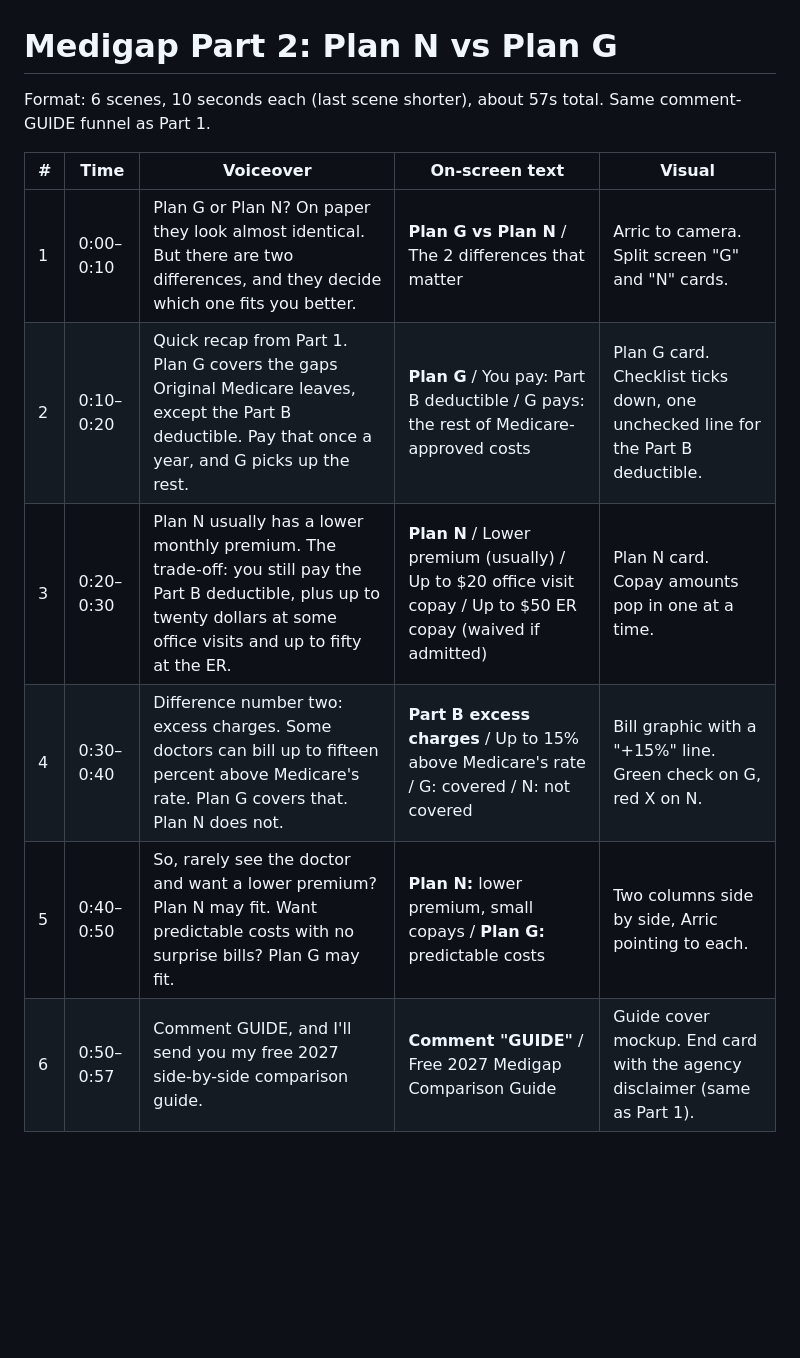
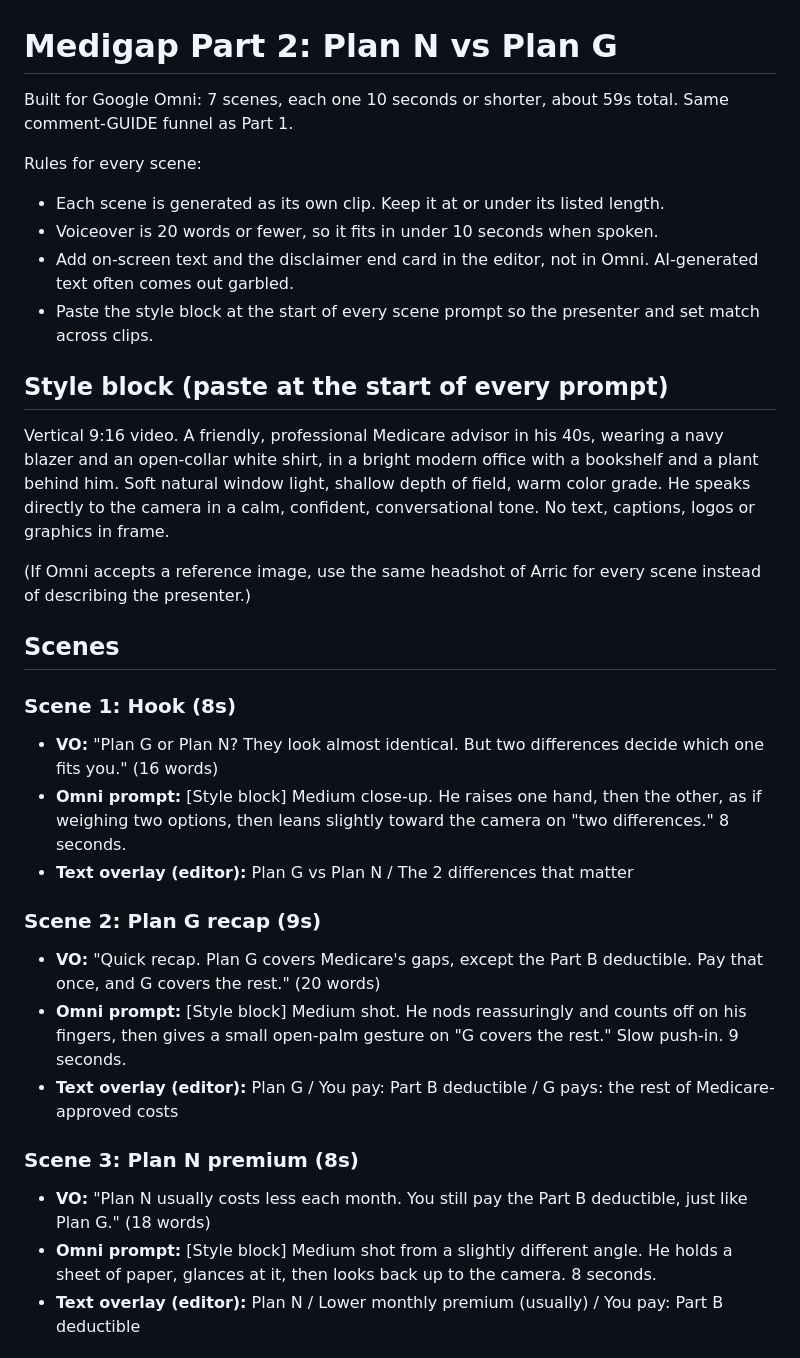
Before and after one commit to AllenAndAssociates/Medigap-Plans-for-2027-series, a Markdown page: scripts/part-2-plan-n-vs-plan-g.md, the part around one of its changes. Rendered like a GitHub page; blank space fills up the shorter version.

Commit message:
Rework Part 2 script for Google Omni: 7 scenes, each 10s or less
Co-Authored-By: Claude Opus 5.5 <noreply@anthropic.com>
Claude-Session: https://claude.ai/code/session_01FGAYSFMbLZXmKWravG6Q6X

```diff
--- a/scripts/part-2-plan-n-vs-plan-g.md
+++ b/scripts/part-2-plan-n-vs-plan-g.md
@@ -1,12 +1,33 @@
 # Medigap Part 2: Plan N vs Plan G
 
-Format: 6 scenes, 10 seconds each (last scene shorter), about 57s total. Same comment-GUIDE funnel as Part 1.
+Built for Google Omni: 7 scenes, each one 10 seconds or shorter, about 59s total. Same comment-GUIDE funnel as Part 1.
 
-| # | Time | Voiceover | On-screen text | Visual |
-|---|---|---|---|---|
-| 1 | 0:00–0:10 | Plan G or Plan N? On paper they look almost identical. But there are two differences, and they decide which one fits you better. | **Plan G vs Plan N** / The 2 differences that matter | Arric to camera. Split screen "G" and "N" cards. |
-| 2 | 0:10–0:20 | Quick recap from Part 1. Plan G covers the gaps Original Medicare leaves, except the Part B deductible. Pay that once a year, and G picks up the rest. | **Plan G** / You pay: Part B deductible / G pays: the rest of Medicare-approved costs | Plan G card. Checklist ticks down, one unchecked line for the Part B deductible. |
-| 3 | 0:20–0:30 | Plan N usually has a lower monthly premium. The trade-off: you still pay the Part B deductible, plus up to twenty dollars at some office visits and up to fifty at the ER. | **Plan N** / Lower premium (usually) / Up to $20 office visit copay / Up to $50 ER copay (waived if admitted) | Plan N card. Copay amounts pop in one at a time. |
-| 4 | 0:30–0:40 | Difference number two: excess charges. Some doctors can bill up to fifteen percent above Medicare's rate. Plan G covers that. Plan N does not. | **Part B excess charges** / Up to 15% above Medicare's rate / G: covered / N: not covered | Bill graphic with a "+15%" line. Green check on G, red X on N. |
-| 5 | 0:40–0:50 | So, rarely see the doctor and want a lower premium? Plan N may fit. Want predictable costs with no surprise bills? Plan G may fit. | **Plan N:** lower premium, small copays / **Plan G:** predictable costs | Two columns side by side, Arric pointing to each. |
-| 6 | 0:50–0:57 | Comment GUIDE, and I'll send you my free 2027 side-by-side comparison guide. | **Comment "GUIDE"** / Free 2027 Medigap Comparison Guide | Guide cover mockup. End card with the agency disclaimer (same as Part 1). |
+Rules for every scene:
+- Each scene is generated as its own clip. Keep it at or under its listed length.
+- Voiceover is 20 words or fewer, so it fits in under 10 seconds when spoken.
+- Add on-screen text and the disclaimer end card in the editor, not in Omni. AI-generated text often comes out garbled.
+- Paste the style block at the start of every scene prompt so the presenter and set match across clips.
+
+## Style block (paste at the start of every prompt)
+
+Vertical 9:16 video. A friendly, professional Medicare advisor in his 40s, wearing a navy blazer and an open-collar white shirt, in a bright modern office with a bookshelf and a plant behind him. Soft natural window light, shallow depth of field, warm color grade. He speaks directly to the camera in a calm, confident, conversational tone. No text, captions, logos or graphics in frame.
+
+(If Omni accepts a reference image, use the same headshot of Arric for every scene instead of describing the presenter.)
+
+## Scenes
+
+### Scene 1: Hook (8s)
+- **VO:** "Plan G or Plan N? They look almost identical. But two differences decide which one fits you." (16 words)
+- **Omni prompt:** [Style block] Medium close-up. He raises one hand, then the other, as if weighing two options, then leans slightly toward the camera on "two differences." 8 seconds.
+- **Text overlay (editor):** Plan G vs Plan N / The 2 differences that matter
+
+### Scene 2: Plan G recap (9s)
+- **VO:** "Quick recap. Plan G covers Medicare's gaps, except the Part B deductible. Pay that once, and G covers the rest." (20 words)
+- **Omni prompt:** [Style block] Medium shot. He nods reassuringly and counts off on his fingers, then gives a small open-palm gesture on "G covers the rest." Slow push-in. 9 seconds.
+- **Text overlay (editor):** Plan G / You pay: Part B deductible / G pays: the rest of Medicare-approved costs
+
+### Scene 3: Plan N premium (8s)
+- **VO:** "Plan N usually costs less each month. You still pay the Part B deductible, just like Plan G." (18 words)
+- **Omni prompt:** [Style block] Medium shot from a slightly different angle. He holds a sheet of paper, glances at it, then looks back up to the camera. 8 seconds.
+- **Text overlay (editor):** Plan N / Lower monthly premium (usually) / You pay: Part B deductible
+
```
Also changed, not shown: other parts of scripts/part-2-plan-n-vs-plan-g.md (+26 -5 lines).
